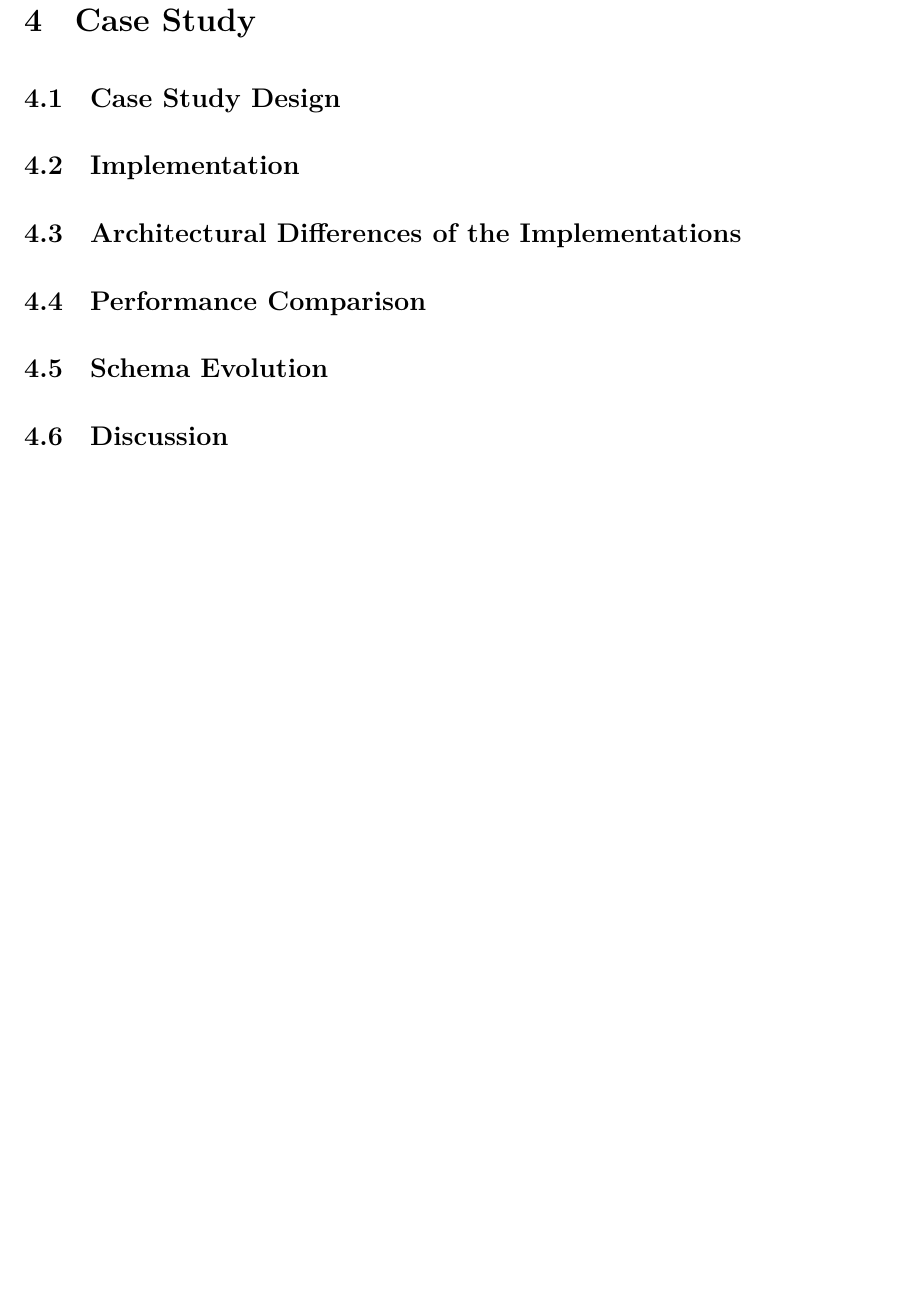
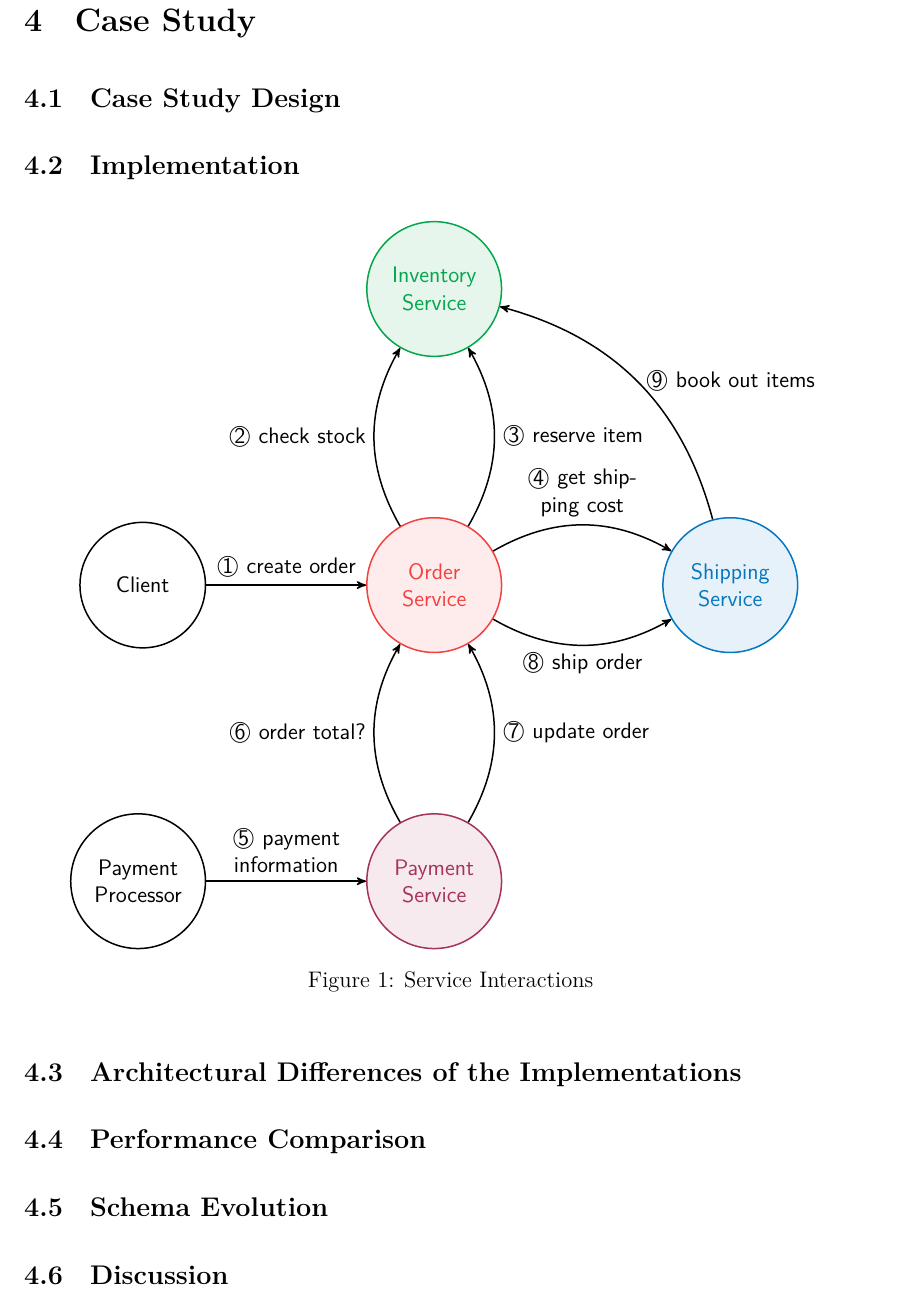
Before and after one commit to florian-beetz/master-thesis, a LaTeX thesis (thesis.tex, which reads graphics/interaction.tex, includes/config.tex, sections/04-case-study.tex): part of page 12 of 15, cut so that both start at the same text, the shorter picture padded with empty space. Compiled offline with XeLaTeX.

Commit message:
add graphics for service interactions

```diff
--- /dev/null
+++ b/graphics/interaction.tex
@@ -0,0 +1,33 @@
+\begin{tikzpicture}[
+    node distance=3cm,
+    comp/.style = {
+        draw,
+        circle,
+        text width = 2cm,
+        align = center,
+        thick
+    },
+    l/.style = {
+        text width = 3cm
+    }
+]
+
+\node[comp, color=theme5, fill=theme5!10!white] (order) {Order Service};
+\node[comp, below=of order, color=theme1, fill=theme1!10!white] (payment) {Payment Service};
+\node[comp, above=of order, color=theme3, fill=theme3!10!white] (inventory) {Inventory Service};
+\node[comp, right=of order, color=theme2, fill=theme2!10!white] (shipping) {Shipping Service};
+
+\node[comp, left=of order] (client) {Client};
+\node[comp, left=of payment] (paymentProcessor) {Payment Processor};
+
+\draw[->, thick] (client) -- node[l, above, align=center] {\raisebox{.5pt}{\textcircled{\raisebox{-.9pt} {1}}} create order} (order);
+\draw[->, thick] (order) to [bend left] node[l, left, align=right] {\raisebox{.5pt}{\textcircled{\raisebox{-.9pt} {2}}} check stock} (inventory);
+\draw[->, thick] (order) to [bend right] node[l, right, align=left] {\raisebox{.5pt}{\textcircled{\raisebox{-.9pt} {3}}} reserve item} (inventory);
+\draw[->, thick] (order) to [bend left] node[l, above, align=center] {\raisebox{.5pt}{\textcircled{\raisebox{-.9pt} {4}}} get shipping cost} (shipping);
+\draw[->, thick] (paymentProcessor) -- node[l, above, align=center] {\raisebox{.5pt}{\textcircled{\raisebox{-.9pt} {5}}} payment information} (payment);
+\draw[->, thick] (payment) to [bend left] node[l, left, align=right] {\raisebox{.5pt}{\textcircled{\raisebox{-.9pt} {6}}} order total?} (order);
+\draw[->, thick] (payment) to [bend right] node[l, right, align=left] {\raisebox{.5pt}{\textcircled{\raisebox{-.9pt} {7}}} update order} (order);
+\draw[->, thick] (order) to [bend right] node[l, below, align=center] {\raisebox{.5pt}{\textcircled{\raisebox{-.9pt} {8}}} ship order} (shipping);
+\draw[->, thick] (shipping) to [bend right] node[l, right, align=left, text width=3.2cm] {\raisebox{.5pt}{\textcircled{\raisebox{-.9pt} {9}}} book out items} (inventory);
+
+\end{tikzpicture}
--- a/includes/config.tex
+++ b/includes/config.tex
@@ -9,12 +9,13 @@
 % Hier zun???chst die ben???tigten Packages
 %\usepackage[utf-8]{inputenc}
 \usepackage{fancyhdr}
+\usepackage{pifont}
 \usepackage{fontspec}
 \usepackage{xunicode}
 %\usepackage{ae}
 \usepackage{listings}
 \usepackage{color}
-\usepackage{xcolor}
+\usepackage[rgb]{xcolor}
 \usepackage{listings}
 \usepackage{newfloat,caption}
 \usepackage{subcaption}
@@ -36,6 +37,9 @@
 %\fi
 \usepackage{graphicx}
 \usepackage{enumitem}
+%
+\usepackage{tikz}
+\usetikzlibrary{positioning,arrows,fit,calc}
 %
 % Page-Layout
 \setlength\headheight{14pt}
@@ -195,6 +199,13 @@ Abgabedatum:\\
 %%% TeX-master: t
 %%% End:
 
+\definecolor{theme1}{HTML}{A6325C}
+\definecolor{theme2}{HTML}{0477BF}
+\definecolor{theme3}{HTML}{03A64A}
+\definecolor{theme4}{HTML}{F29F05}
+\definecolor{theme5}{HTML}{F24141}
+
+
 \definecolor{solarized-orange}{HTML}{cb4b16}
 \definecolor{solarized-cyan}{HTML}{2aa198}
 \definecolor{solarized-base1}{HTML}{93a1a1}
@@ -258,3 +269,10 @@ Abgabedatum:\\
     {"films"}{{\textcolor{solarized-cyan}{"films"}}}6
     {"title"}{{\textcolor{solarized-cyan}{"title"}}}6
 }
+%
+\tikzset{
+  >=stealth',
+	every node/.style = {
+		font = \sffamily
+	}
+}
--- a/sections/04-case-study.tex
+++ b/sections/04-case-study.tex
@@ -3,6 +3,13 @@
 \subsection{Case Study Design}
 
 \subsection{Implementation}
+
+\begin{figure}[!htb]
+    \centering
+    \input{graphics/interaction.tex}
+    \caption{Service Interactions}
+    \label{fig:interaction}
+\end{figure}
 
 \subsection{Architectural Differences of the Implementations}
 
```
